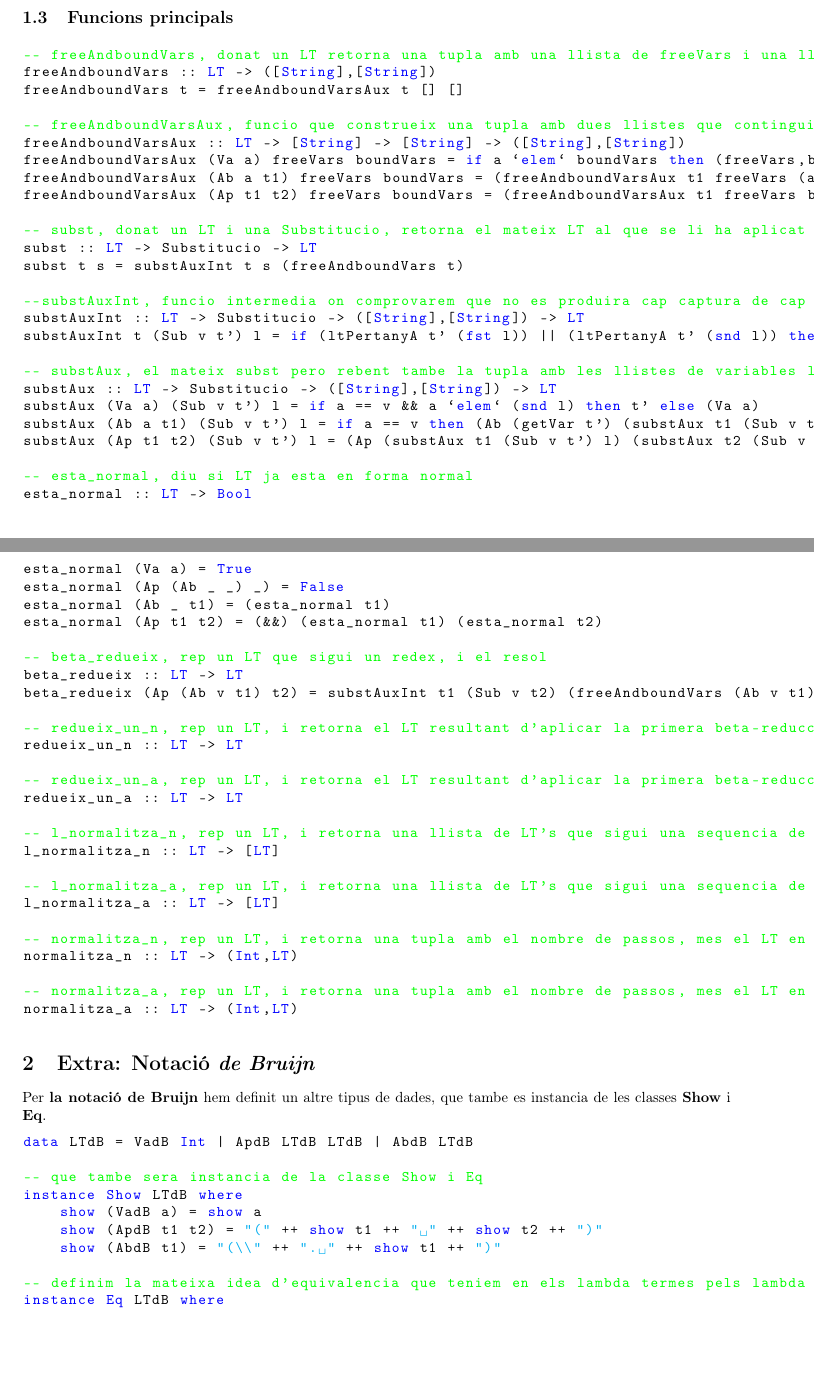
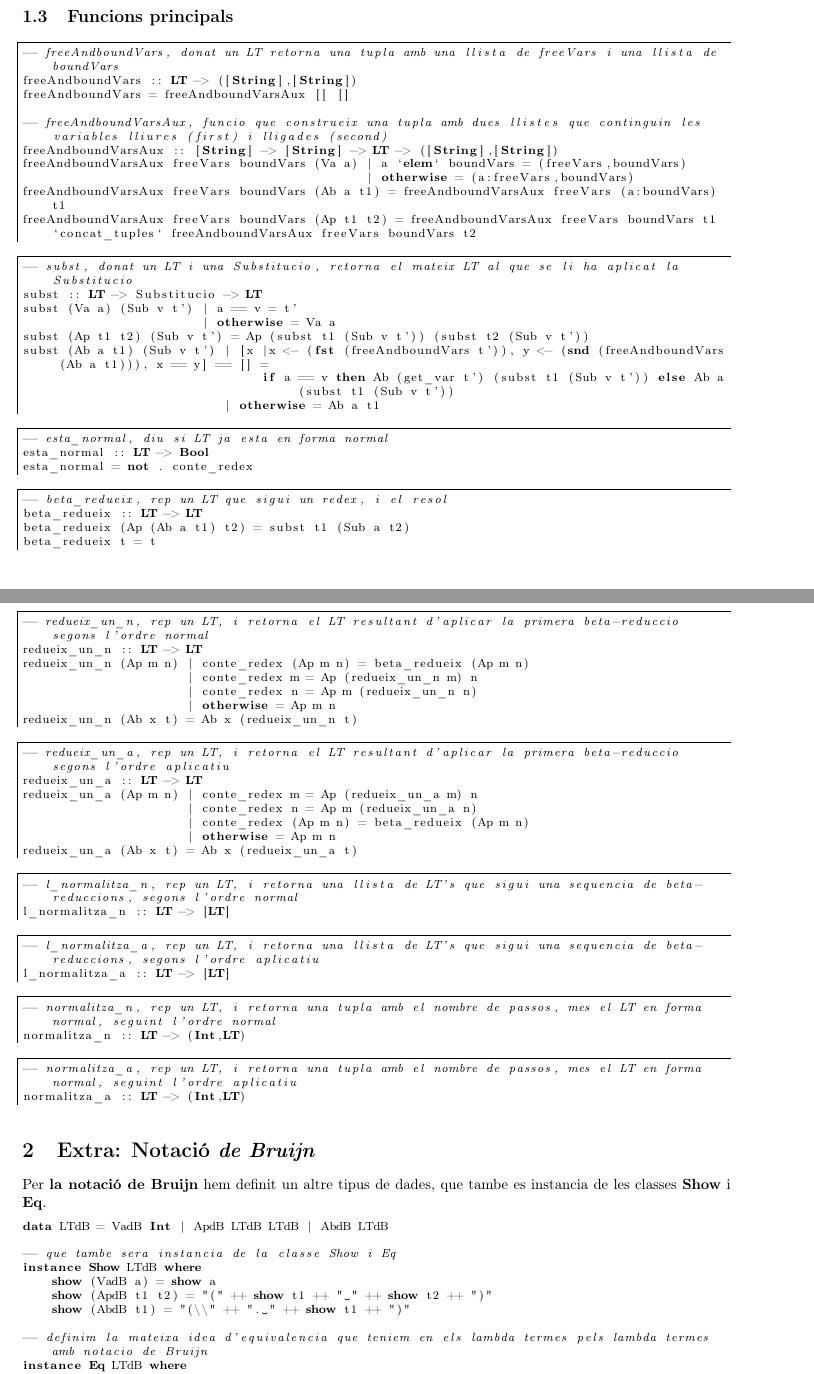
Before and after one commit to juanjogomezvillegas/PracticaHaskell-GEINF-UdG, a LaTeX document (informe.tex): two parts of pages 3 and 4 of 4, joined at a grey line, cut so that both start at the same text, the shorter picture padded with empty space. Compiled offline with pdfLaTeX.

Commit message:
canvis en el informe

```diff
--- a/informe.tex
+++ b/informe.tex
@@ -93,93 +106,107 @@ data Substitucio = Sub String LT
 
 \subsection{Funcions principals}
 
-\begin{lstlisting}[language=Haskell]
+\lstset{language=Haskell, breaklines=true, basicstyle=\footnotesize}
+\begin{lstlisting}[frame=mystyle]
 -- freeAndboundVars, donat un LT retorna una tupla amb una llista de freeVars i una llista de boundVars
 freeAndboundVars :: LT -> ([String],[String])
-freeAndboundVars t = freeAndboundVarsAux t [] []
+freeAndboundVars = freeAndboundVarsAux [] []
 
 -- freeAndboundVarsAux, funcio que construeix una tupla amb dues llistes que continguin les variables lliures (first) i lligades (second)
-freeAndboundVarsAux :: LT -> [String] -> [String] -> ([String],[String])
-freeAndboundVarsAux (Va a) freeVars boundVars = if a `elem` boundVars then (freeVars,boundVars) else (a:freeVars,boundVars)
-freeAndboundVarsAux (Ab a t1) freeVars boundVars = (freeAndboundVarsAux t1 freeVars (a:boundVars))
-freeAndboundVarsAux (Ap t1 t2) freeVars boundVars = (freeAndboundVarsAux t1 freeVars boundVars) `concatTuples` (freeAndboundVarsAux t2 freeVars boundVars)
+freeAndboundVarsAux :: [String] -> [String] -> LT -> ([String],[String])
+freeAndboundVarsAux freeVars boundVars (Va a) | a `elem` boundVars = (freeVars,boundVars)
+                                              | otherwise = (a:freeVars,boundVars)
+freeAndboundVarsAux freeVars boundVars (Ab a t1) = freeAndboundVarsAux freeVars (a:boundVars) t1
+freeAndboundVarsAux freeVars boundVars (Ap t1 t2) = freeAndboundVarsAux freeVars boundVars t1 `concat_tuples` freeAndboundVarsAux freeVars boundVars t2
 \end{lstlisting}
 
 
 
-\begin{lstlisting}[language=Haskell]
+\lstset{language=Haskell, breaklines=true, basicstyle=\footnotesize}
+\begin{lstlisting}[frame=mystyle]
 -- subst, donat un LT i una Substitucio, retorna el mateix LT al que se li ha aplicat la Substitucio
 subst :: LT -> Substitucio -> LT
-subst t s = substAuxInt t s (freeAndboundVars t)
-
---substAuxInt, funcio intermedia on comprovarem que no es produira cap captura de cap variable lliure
-substAuxInt :: LT -> Substitucio -> ([String],[String]) -> LT
-substAuxInt t (Sub v t') l = if (ltPertanyA t' (fst l)) || (ltPertanyA t' (snd l)) then t else substAux t (Sub v t') l
-
--- substAux, el mateix subst pero rebent tambe la tupla amb les llistes de variables lliures i lligades
-substAux :: LT -> Substitucio -> ([String],[String]) -> LT
-substAux (Va a) (Sub v t') l = if a == v && a `elem` (snd l) then t' else (Va a)
-substAux (Ab a t1) (Sub v t') l = if a == v then (Ab (getVar t') (substAux t1 (Sub v t') l)) else (Ab a (substAux t1 (Sub v t') l))
-substAux (Ap t1 t2) (Sub v t') l = (Ap (substAux t1 (Sub v t') l) (substAux t2 (Sub v t') l))
+subst (Va a) (Sub v t') | a == v = t'
+                        | otherwise = Va a
+subst (Ap t1 t2) (Sub v t') = Ap (subst t1 (Sub v t')) (subst t2 (Sub v t'))
+subst (Ab a t1) (Sub v t') | [x |x <- (fst (freeAndboundVars t')), y <- (snd (freeAndboundVars (Ab a t1))), x == y] == [] =
+                                if a == v then Ab (get_var t') (subst t1 (Sub v t')) else Ab a (subst t1 (Sub v t'))
+                           | otherwise = Ab a t1
 \end{lstlisting}
 
 
 
-\begin{lstlisting}[language=Haskell]
+\lstset{language=Haskell, breaklines=true, basicstyle=\footnotesize}
+\begin{lstlisting}[frame=mystyle]
 -- esta_normal, diu si LT ja esta en forma normal
 esta_normal :: LT -> Bool
-esta_normal (Va a) = True
-esta_normal (Ap (Ab _ _) _) = False
-esta_normal (Ab _ t1) = (esta_normal t1)
-esta_normal (Ap t1 t2) = (&&) (esta_normal t1) (esta_normal t2)
+esta_normal = not . conte_redex
 \end{lstlisting}
 
 
 
-\begin{lstlisting}[language=Haskell]
+\lstset{language=Haskell, breaklines=true, basicstyle=\footnotesize}
+\begin{lstlisting}[frame=mystyle]
 -- beta_redueix, rep un LT que sigui un redex, i el resol
 beta_redueix :: LT -> LT
-beta_redueix (Ap (Ab v t1) t2) = substAuxInt t1 (Sub v t2) (freeAndboundVars (Ab v t1))
+beta_redueix (Ap (Ab a t1) t2) = subst t1 (Sub a t2)
+beta_redueix t = t
 \end{lstlisting}
 
 
 
-\begin{lstlisting}[language=Haskell]
+\lstset{language=Haskell, breaklines=true, basicstyle=\footnotesize}
+\begin{lstlisting}[frame=mystyle]
 -- redueix_un_n, rep un LT, i retorna el LT resultant d'aplicar la primera beta-reduccio segons l'ordre normal
 redueix_un_n :: LT -> LT
+redueix_un_n (Ap m n) | conte_redex (Ap m n) = beta_redueix (Ap m n)
+                      | conte_redex m = Ap (redueix_un_n m) n
+                      | conte_redex n = Ap m (redueix_un_n n)
+                      | otherwise = Ap m n
+redueix_un_n (Ab x t) = Ab x (redueix_un_n t)
 \end{lstlisting}
 
 
 
-\begin{lstlisting}[language=Haskell]
+\lstset{language=Haskell, breaklines=true, basicstyle=\footnotesize}
+\begin{lstlisting}[frame=mystyle]
 -- redueix_un_a, rep un LT, i retorna el LT resultant d'aplicar la primera beta-reduccio segons l'ordre aplicatiu
 redueix_un_a :: LT -> LT
+redueix_un_a (Ap m n) | conte_redex m = Ap (redueix_un_a m) n
+                      | conte_redex n = Ap m (redueix_un_a n)
+                      | conte_redex (Ap m n) = beta_redueix (Ap m n)
+                      | otherwise = Ap m n
+redueix_un_a (Ab x t) = Ab x (redueix_un_a t)
 \end{lstlisting}
 
 
 
-\begin{lstlisting}[language=Haskell]
+\lstset{language=Haskell, breaklines=true, basicstyle=\footnotesize}
+\begin{lstlisting}[frame=mystyle]
 -- l_normalitza_n, rep un LT, i retorna una llista de LT's que sigui una sequencia de beta-reduccions, segons l'ordre normal
 l_normalitza_n :: LT -> [LT]
 \end{lstlisting}
 
 
 
-\begin{lstlisting}[language=Haskell]
+\lstset{language=Haskell, breaklines=true, basicstyle=\footnotesize}
+\begin{lstlisting}[frame=mystyle]
 -- l_normalitza_a, rep un LT, i retorna una llista de LT's que sigui una sequencia de beta-reduccions, segons l'ordre aplicatiu
 l_normalitza_a :: LT -> [LT]
 \end{lstlisting}
 
 
 
-\begin{lstlisting}[language=Haskell]
+\lstset{language=Haskell, breaklines=true, basicstyle=\footnotesize}
+\begin{lstlisting}[frame=mystyle]
 -- normalitza_n, rep un LT, i retorna una tupla amb el nombre de passos, mes el LT en forma normal, seguint l'ordre normal
 normalitza_n :: LT -> (Int,LT)
 \end{lstlisting}
 
 
 
-\begin{lstlisting}[language=Haskell]
+\lstset{language=Haskell, breaklines=true, basicstyle=\footnotesize}
+\begin{lstlisting}[frame=mystyle]
 -- normalitza_a, rep un LT, i retorna una tupla amb el nombre de passos, mes el LT en forma normal, seguint l'ordre aplicatiu
 normalitza_a :: LT -> (Int,LT)
 \end{lstlisting}
```
Also changed, not shown: informe.pdf, informe.tex (27 more changed lines).
